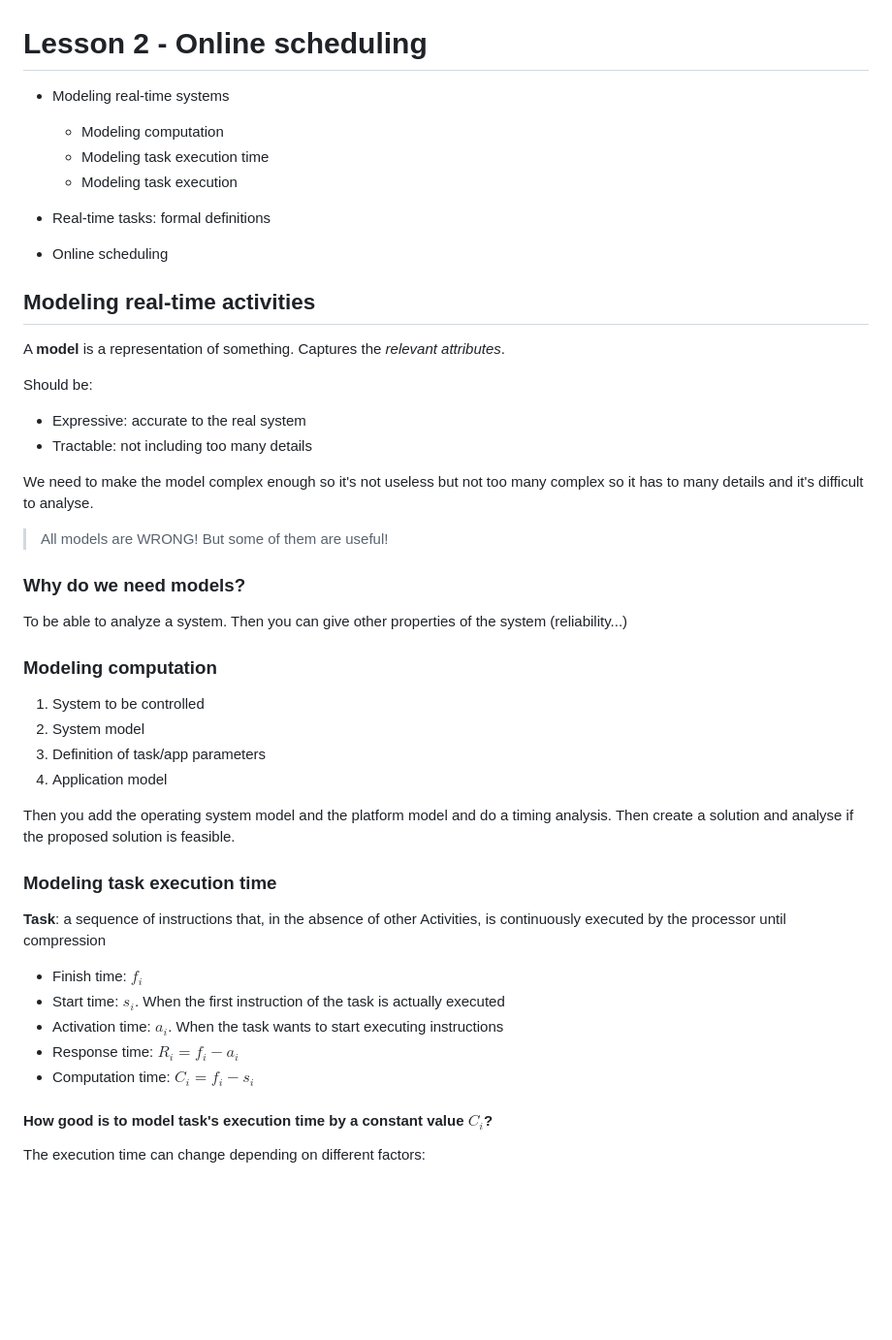
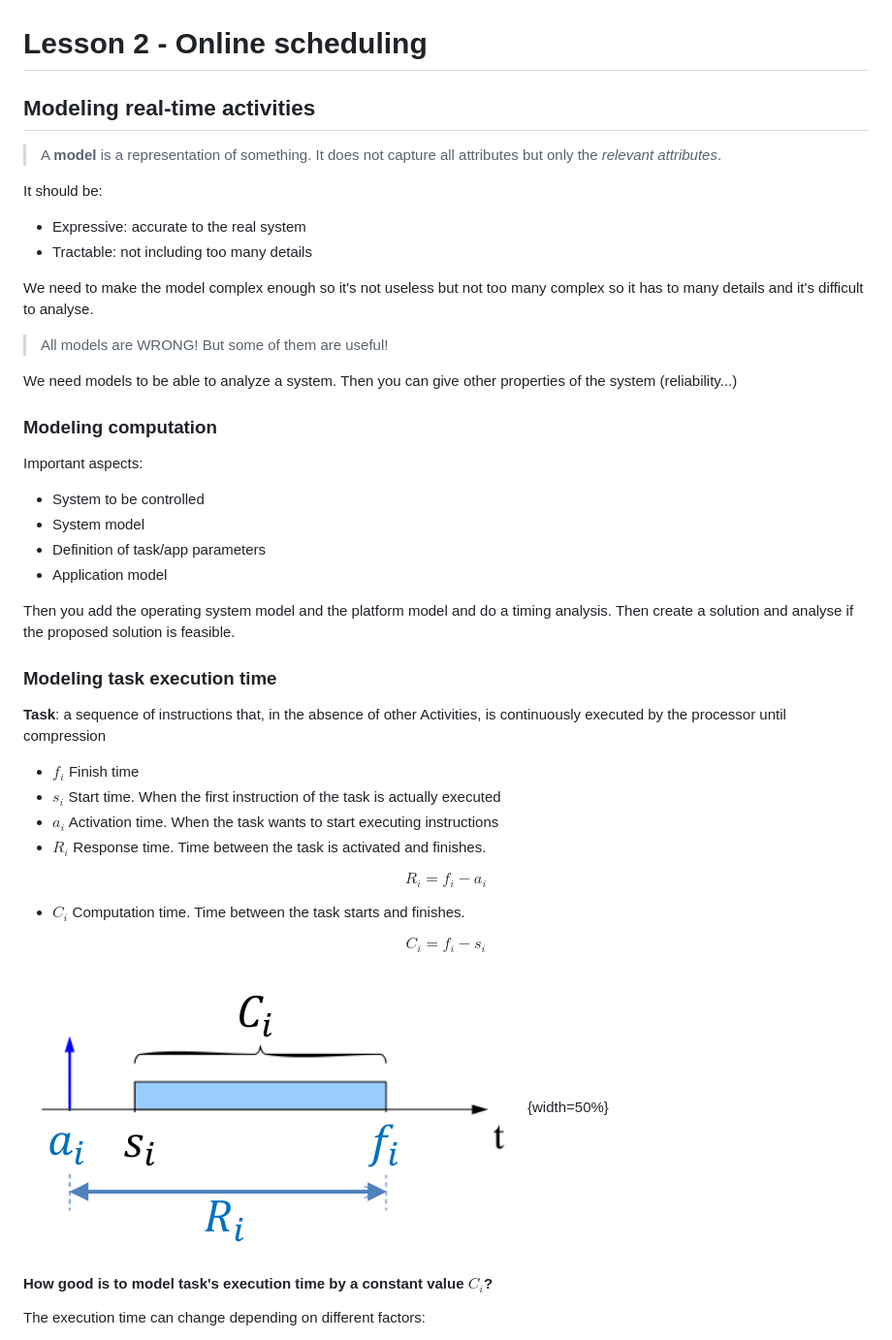
Before and after one commit to jmigual/APATeoria, a Markdown page: Real Time Systems/lesson_02.md, the part around the change printed below. Shown: that part at 97% size. Drawn GitHub-style; pictures changed too: Real Time Systems/images/02/task_definition.png (added); blank space fills up the shorter version.

Commit message:
Start adding lesson 2

```diff
--- a/Real Time Systems/lesson_02.md
+++ b/Real Time Systems/lesson_02.md
@@ -1,19 +1,10 @@
 
 # Lesson 2 - Online scheduling
 
-- Modeling real-time systems
-  - Modeling computation
-  - Modeling task execution time
-  - Modeling task execution
+## Modeling real-time activities
+> A **model** is a representation of something. It does not capture all attributes but only the *relevant attributes*.
 
-- Real-time tasks: formal definitions
-
-- Online scheduling
-
-## Modeling real-time activities
-A **model** is a representation of something. Captures the *relevant attributes*.
-
-Should be:
+It should be:
 - Expressive: accurate to the real system
 - Tractable: not including too many details
 
@@ -21,25 +12,33 @@ We need to make the model complex enough so it's not useless but not too many co
 
 > All models are WRONG! But some of them are useful!
 
-### Why do we need models?
-To be able to analyze a system. Then you can give other properties of the system (reliability...)
+We need models to be able to analyze a system. Then you can give other properties of the system (reliability...)
 
 ### Modeling computation
-1. System to be controlled
-2. System model
-3. Definition of task/app parameters
-4. Application model
+
+Important aspects:
+- System to be controlled
+- System model
+- Definition of task/app parameters
+- Application model
 
 Then you add the operating system model and the platform model and do a timing analysis. Then create a solution and analyse if the proposed solution is feasible.
 
 ### Modeling task execution time
 **Task**: a sequence of instructions that, in the absence of other Activities, is continuously executed by the processor until compression
 
-- Finish time: $f_i$
-- Start time: $s_i$. When the first instruction of the task is actually executed
-- Activation time: $a_i$. When the task wants to start executing instructions
-- Response time: $R_i = f_i - a_i$
-- Computation time: $C_i = f_i - s_i$
+- $f_i$ Finish time
+- $s_i$ Start time. When the first instruction of the task is actually executed
+- $a_i$ Activation time. When the task wants to start executing instructions
+- $R_i$ Response time. Time between the task is activated and finishes.
+
+$$R_i = f_i - a_i$$
+
+- $C_i$ Computation time. Time between the task starts and finishes.
+
+$$C_i = f_i - s_i$$
+
+![Task definition](images/02/task_definition.png){width=50%}
 
 #### How good is to model task's execution time by a constant value $C_i$?
 
```
Also changed, not shown: other parts of Real Time Systems/lesson_02.md (+32 -9 lines).
